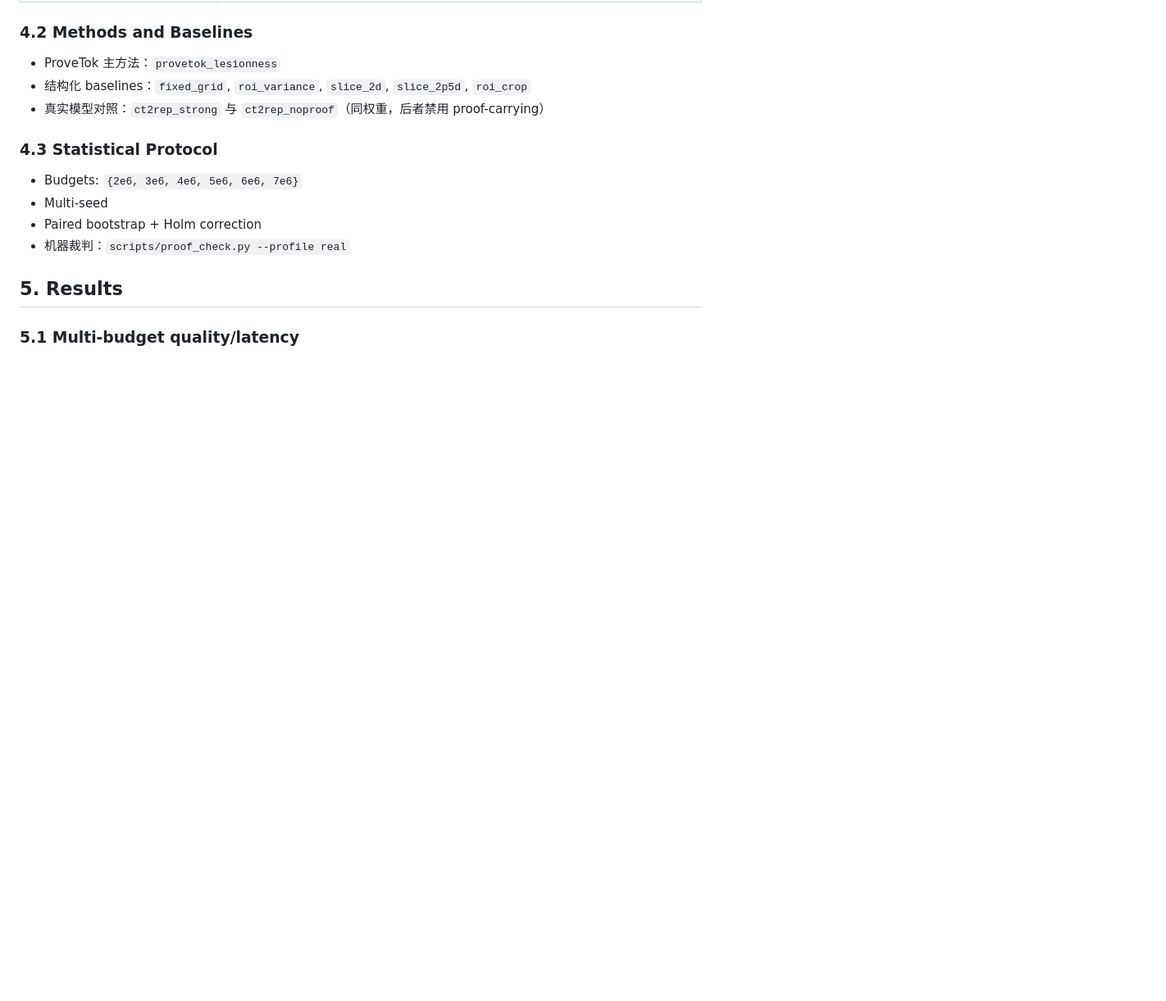
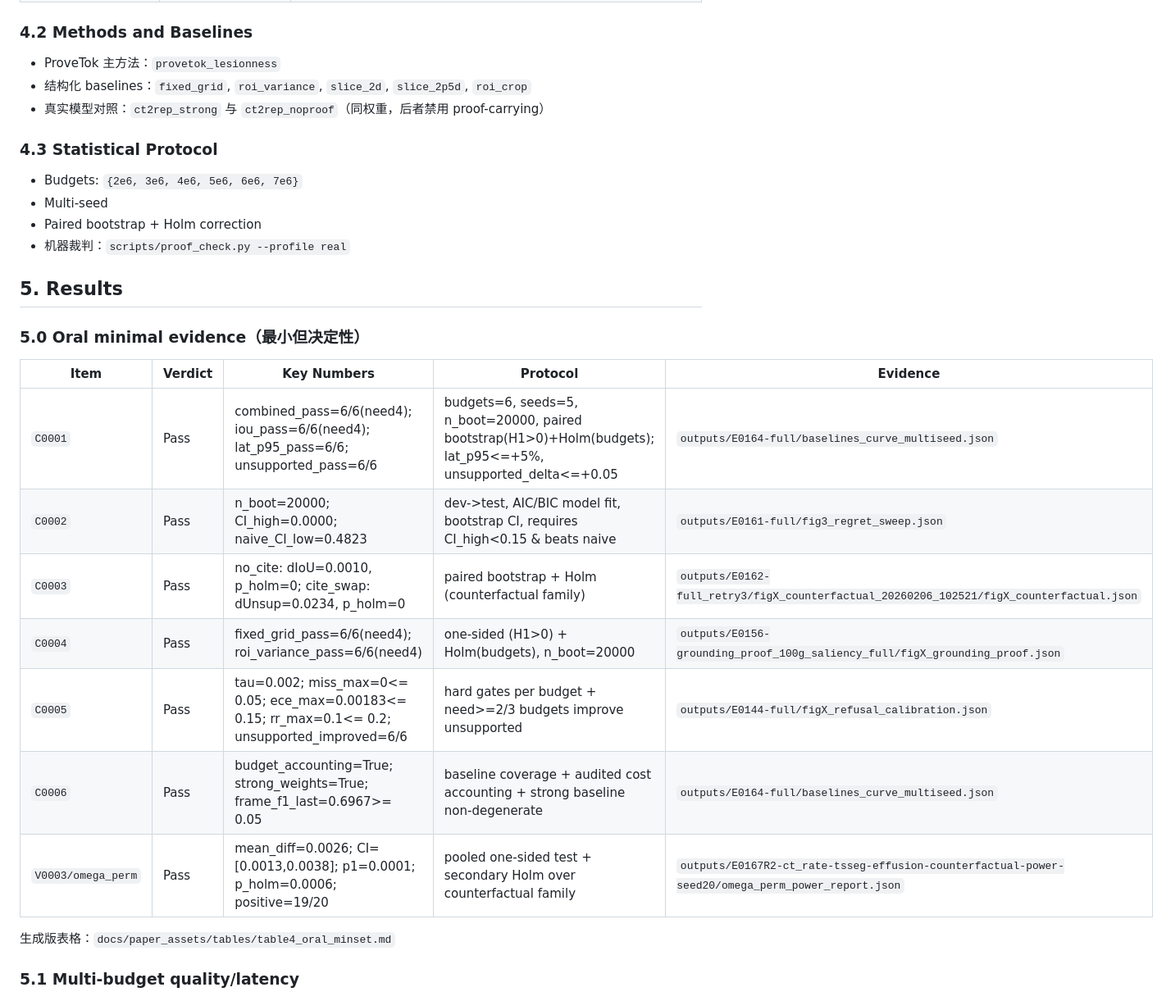
Before and after one commit to Ricardo-ChenTY/ProveTok, a Markdown page: README.md, the part around the change printed below. Shown: that part at 82% size. Rendered like a GitHub page; blank space fills up the shorter version.

```diff
--- a/README.md
+++ b/README.md
@@ -91,6 +102,19 @@ Verifier 在固定 taxonomy 下输出 issue 列表（例如 `U1_unsupported`, `O
 - 机器裁判：`scripts/proof_check.py --profile real`
 
 ## 5. Results
+### 5.0 Oral minimal evidence（最小但决定性）
+| Item | Verdict | Key Numbers | Protocol | Evidence |
+|---|---|---|---|---|
+| `C0001` | Pass | combined_pass=6/6(need4); iou_pass=6/6(need4); lat_p95_pass=6/6; unsupported_pass=6/6 | budgets=6, seeds=5, n_boot=20000, paired bootstrap(H1>0)+Holm(budgets); lat_p95<=+5%, unsupported_delta<=+0.05 | `outputs/E0164-full/baselines_curve_multiseed.json` |
+| `C0002` | Pass | n_boot=20000; CI_high=0.0000; naive_CI_low=0.4823 | dev->test, AIC/BIC model fit, bootstrap CI, requires CI_high<0.15 & beats naive | `outputs/E0161-full/fig3_regret_sweep.json` |
+| `C0003` | Pass | no_cite: dIoU=0.0010, p_holm=0; cite_swap: dUnsup=0.0234, p_holm=0 | paired bootstrap + Holm (counterfactual family) | `outputs/E0162-full_retry3/figX_counterfactual_20260206_102521/figX_counterfactual.json` |
+| `C0004` | Pass | fixed_grid_pass=6/6(need4); roi_variance_pass=6/6(need4) | one-sided (H1>0) + Holm(budgets), n_boot=20000 | `outputs/E0156-grounding_proof_100g_saliency_full/figX_grounding_proof.json` |
+| `C0005` | Pass | tau=0.002; miss_max=0<= 0.05; ece_max=0.00183<= 0.15; rr_max=0.1<= 0.2; unsupported_improved=6/6 | hard gates per budget + need>=2/3 budgets improve unsupported | `outputs/E0144-full/figX_refusal_calibration.json` |
+| `C0006` | Pass | budget_accounting=True; strong_weights=True; frame_f1_last=0.6967>= 0.05 | baseline coverage + audited cost accounting + strong baseline non-degenerate | `outputs/E0164-full/baselines_curve_multiseed.json` |
+| `V0003/omega_perm` | Pass | mean_diff=0.0026; CI=[0.0013,0.0038]; p1=0.0001; p_holm=0.0006; positive=19/20 | pooled one-sided test + secondary Holm over counterfactual family | `outputs/E0167R2-ct_rate-tsseg-effusion-counterfactual-power-seed20/omega_perm_power_report.json` |
+
+生成版表格：`docs/paper_assets/tables/table4_oral_minset.md`
+
 ### 5.1 Multi-budget quality/latency
 ![Figure 2: Budget curves (combined/IoU/latency)](docs/paper_assets/figures/fig2_budget_curves.png)
 
```
Also changed, not shown: other parts of README.md (+25 -19 lines), docs/paper_assets/references.md (added, +43 -0 lines), docs/paper_assets/figures/fig6_refusal_calibration.png (added), 6 other files.
